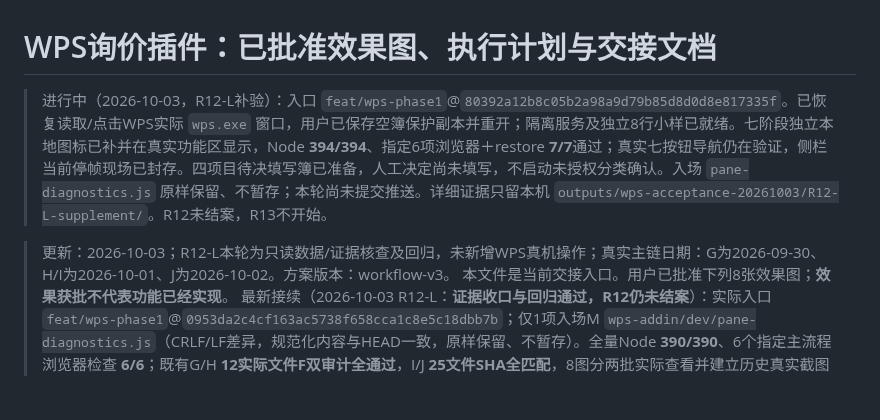
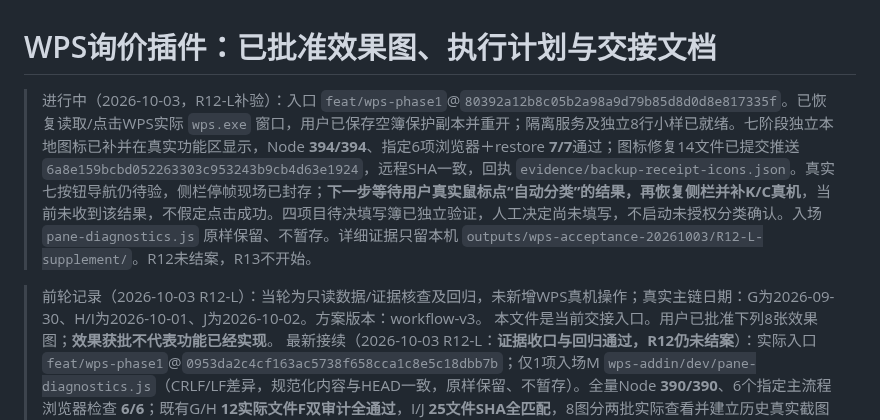
Before and after one commit to yang123-pot/wps-rfq-addin, a Markdown page: handoff.md, the part around the change. Drawn GitHub-style; blank space fills up the shorter version.

```diff
--- a/handoff.md
+++ b/handoff.md
@@ -1,8 +1,8 @@
 # WPS询价插件：已批准效果图、执行计划与交接文档
 
-> 进行中（2026-10-03，R12-L补验）：入口 `feat/wps-phase1`@`80392a12b8c05b2a98a9d79b85d8d0d8e817335f`。已恢复读取/点击WPS实际 `wps.exe` 窗口，用户已保存空簿保护副本并重开；隔离服务及独立8行小样已就绪。七阶段独立本地图标已补并在真实功能区显示，Node **394/394**、指定6项浏览器＋restore **7/7**通过；真实七按钮导航仍在验证，侧栏当前停帧现场已封存。四项目待决填写簿已准备，人工决定尚未填写，不启动未授权分类确认。入场 `pane-diagnostics.js` 原样保留、不暂存；本轮尚未提交推送。详细证据只留本机 `outputs/wps-acceptance-20261003/R12-L-supplement/`。R12未结案，R13不开始。
+> 进行中（2026-10-03，R12-L补验）：入口 `feat/wps-phase1`@`80392a12b8c05b2a98a9d79b85d8d0d8e817335f`。已恢复读取/点击WPS实际 `wps.exe` 窗口，用户已保存空簿保护副本并重开；隔离服务及独立8行小样已就绪。七阶段独立本地图标已补并在真实功能区显示，Node **394/394**、指定6项浏览器＋restore **7/7**通过；图标修复14文件已提交推送 `6a8e159bcbd052263303c953243b9cb4d63e1924`，远程SHA一致，回执 `evidence/backup-receipt-icons.json`。真实七按钮导航仍待验，侧栏停帧现场已封存；**下一步等待用户真实鼠标点“自动分类”的结果，再恢复侧栏并补K/C真机**，当前未收到该结果，不假定点击成功。四项目待决填写簿已独立验证，人工决定尚未填写，不启动未授权分类确认。入场 `pane-diagnostics.js` 原样保留、不暂存。详细证据只留本机 `outputs/wps-acceptance-20261003/R12-L-supplement/`。R12未结案，R13不开始。
 
-> 更新：2026-10-03；R12-L本轮为只读数据/证据核查及回归，未新增WPS真机操作；真实主链日期：G为2026-09-30、H/I为2026-10-01、J为2026-10-02。方案版本：workflow-v3。
+> 前轮记录（2026-10-03 R12-L）：当轮为只读数据/证据核查及回归，未新增WPS真机操作；真实主链日期：G为2026-09-30、H/I为2026-10-01、J为2026-10-02。方案版本：workflow-v3。
 > 本文件是当前交接入口。用户已批准下列8张效果图；**效果获批不代表功能已经实现**。
 > 最新接续（2026-10-03 R12-L：**证据收口与回归通过，R12仍未结案**）：实际入口 `feat/wps-phase1`@`0953da2c4cf163ac5738f658cca1c8e5c18dbb7b`；仅1项入场M `wps-addin/dev/pane-diagnostics.js`（CRLF/LF差异，规范化内容与HEAD一致，原样保留、不暂存）。全量Node **390/390**、6个指定主流程浏览器检查 **6/6**；既有G/H **12实际文件F双审计全通过**，I/J **25文件SHA全匹配**，8图分两批实际查看并建立历史真实截图索引。用户本轮明确授权本机`分类/`四项目及已有人工确认记录，8原件已安全复制并登记来源SHA；数据对账与未完成项见验收文档R12-L节。**真机阻塞**：用户确认允许WPS表格后，刷新Computer Use仍返回`Computer Use was not approved to use et`，未绕过权限、未新执行四项目链路。C独立真机出口、K功能区七按钮点按、四项目新流程仍欠证据。仅提交3份验收/清单/交接文档，全部原始资料与报告留本机`outputs/wps-acceptance-20260927/R12-L/`。下一项为**另会话R12-L补验**，本会话停止；R13不开始。
 > 最新接续（2026-10-03 R12-K：**功能区阶段快捷入口已补齐，源码/测试通过；真机点按仍挂账**）：本会话只做R12-K，完成即停。实际开工 HEAD `7d33032`（R12-J），工作区入场只有 1 个未提交修改 `wps-addin/dev/pane-diagnostics.js`（原样保留、未暂存；提示词写的“6个入场修改/基线e6f8ff26”是更早拆分时的快照）。**改动**：`ribbon.xml` 新增“阶段导航”分组7个大按钮（`rfqStageImport…rfqStageSplit`，tag=既有7个阶段ID，`onAction="OnGotoStage"`），原“打开询价助手/侧栏停住时重建”保留（且不依赖新增脚本，避免回归）；新增 `src/ribbon-navigation.js`（导航桥，只传 `{id,stage}`，复用 `workflow.goTo/current`），`main.js` 增 `OnGotoStage`，`workflow-ui.js` 侧栏创建后消费导航请求，`taskpane.html`/`dev/server.cjs` 注册新脚本与白名单。桥接用共享 `Application.PluginStorage`：未打开留待打开时消费、已打开靠低频“导航请求检查”接力（只读一个存储键、**不重载页面**、隐藏时暂停），每请求只消费一次、重建不重播，不触发确认/学习/写表/拆分。**验证**：`test/ribbon-navigation.test.cjs` 新增11项、`test/ribbon-recovery.test.cjs` 扩充7项，全量 Node **390/390**；`ui-workflow-check` **PASS**（扩充段验证真实侧栏消费七阶段请求、非法阶段丢弃、副作用0、重建不重播），17个`ui-*` **17/17**，Python **8/8**；真实插件界面七阶段截图＋320px窄宽在 `outputs/wps-acceptance-20260927/R12-K/screens/`。**未完成**：本会话 Computer Use 仍无原生窗口（`apps:[]`，`unsupported Codex auth method: apikey`），**未在真实 WPS 功能区点按**，真机点击与功能区真实截图挂账；运行中的 `dev/server.cjs`（pid 27260，R12-J 参数）在本包改动前启动，需重启服务并在 WPS 重载加载项后快捷入口才出现在已运行会话。详见[R12-K证据](docs/wps-workflow-v3-r12k-evidence-20261003.md)。下一包 R12-L，本会话不开始。
```
Also changed, not shown: docs/wps-phase1-release-checklist.md (+2 -0 lines), docs/wps-workflow-v3-acceptance.md (+2 -0 lines).
